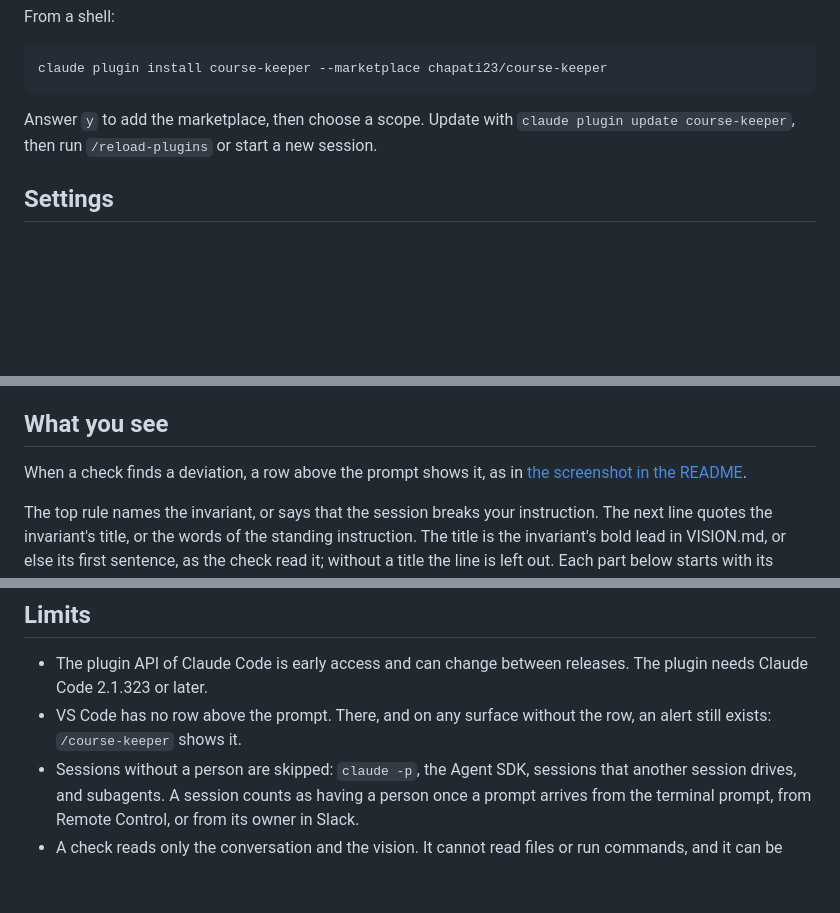
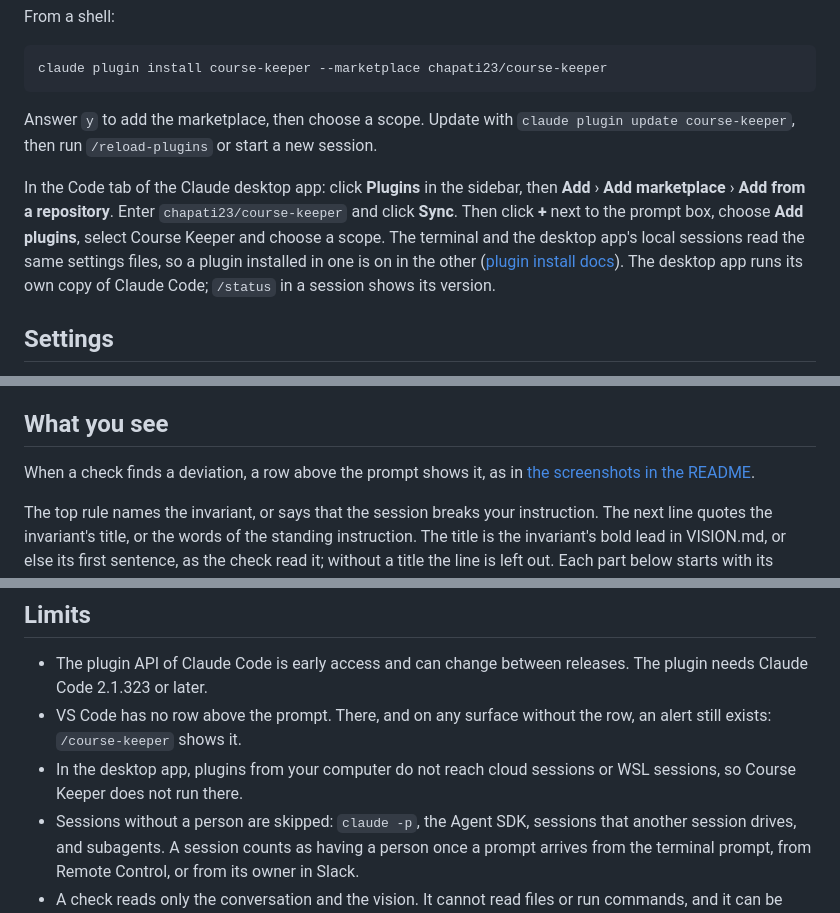
Before and after one commit to chapati23/course-keeper, a Markdown page: docs/reference.md, 3 parts joined by grey strips. Drawn GitHub-style; blank space fills up the shorter version.

```diff
--- a/docs/reference.md
+++ b/docs/reference.md
@@ -18,6 +18,8 @@ claude plugin install course-keeper --marketplace chapati23/course-keeper
 
 Answer `y` to add the marketplace, then choose a scope. Update with `claude plugin update course-keeper`, then run `/reload-plugins` or start a new session.
 
+In the Code tab of the Claude desktop app: click **Plugins** in the sidebar, then **Add** › **Add marketplace** › **Add from a repository**. Enter `chapati23/course-keeper` and click **Sync**. Then click **+** next to the prompt box, choose **Add plugins**, select Course Keeper and choose a scope. The terminal and the desktop app's local sessions read the same settings files, so a plugin installed in one is on in the other ([plugin install docs](https://code.claude.com/docs/en/plugins/install#choose-an-install-scope)). The desktop app runs its own copy of Claude Code; `/status` in a session shows its version.
+
 ## Settings
 
 Course Keeper has two settings. Claude Code asks for them when you install the plugin. To change them later, use the plugin's rows in the `/config` menu.
@@ -33,7 +35,7 @@ Each value is a path relative to the place where Course Keeper looks for the vis
 
 ## What you see
 
-When a check finds a deviation, a row above the prompt shows it, as in [the screenshot in the README](../README.md).
+When a check finds a deviation, a row above the prompt shows it, as in [the screenshots in the README](../README.md).
 
 The top rule names the invariant, or says that the session breaks your instruction. The next line quotes the invariant's title, or the words of the standing instruction. The title is the invariant's bold lead in VISION.md, or else its first sentence, as the check read it; without a title the line is left out. Each part below starts with its heading in bold. The parts give what the agent did, what the invariant or the instruction asks for instead, and the evidence: what the agent wrote, in quotation marks. The "instead" part is left out when the check gave no such text. An empty line separates the frame from the transcript above and the prompt below. The frame is at most 100 columns wide. When it would not fit the space above the prompt, it drops its empty lines; when it still does not fit, the buttons move into its first line. Either way the buttons stay in view, and their keys work. The quote drops the agent's Markdown marks (`**`, `_`, backticks), so it reads as the transcript shows it.
 
@@ -77,6 +79,7 @@ Both calls are billed to the session's credentials and count in `/usage`. A chec
 
 - The plugin API of Claude Code is early access and can change between releases. The plugin needs Claude Code 2.1.323 or later.
 - VS Code has no row above the prompt. There, and on any surface without the row, an alert still exists: `/course-keeper` shows it.
+- In the desktop app, plugins from your computer do not reach cloud sessions or WSL sessions, so Course Keeper does not run there.
 - Sessions without a person are skipped: `claude -p`, the Agent SDK, sessions that another session drives, and subagents. A session counts as having a person once a prompt arrives from the terminal prompt, from Remote Control, or from its owner in Slack.
 - A check reads only the conversation and the vision. It cannot read files or run commands, and it can be wrong. You decide.
 - The learn step tests a sentence only on excerpts of this session: the turn you corrected and up to 3 earlier turns. An alert in the test does not prove that the sentence names the right act. Whether an agent that reads the sentence avoids the act is not measured.
```
Also changed, not shown: PRODUCT.md (+1 -1 lines), README.md (+28 -8 lines), docs/images/banner.png, docs/images/desktop-alert-dark.png (added), docs/images/desktop-alert-light.png (added), docs/images/social-preview.png, 2 other files.
